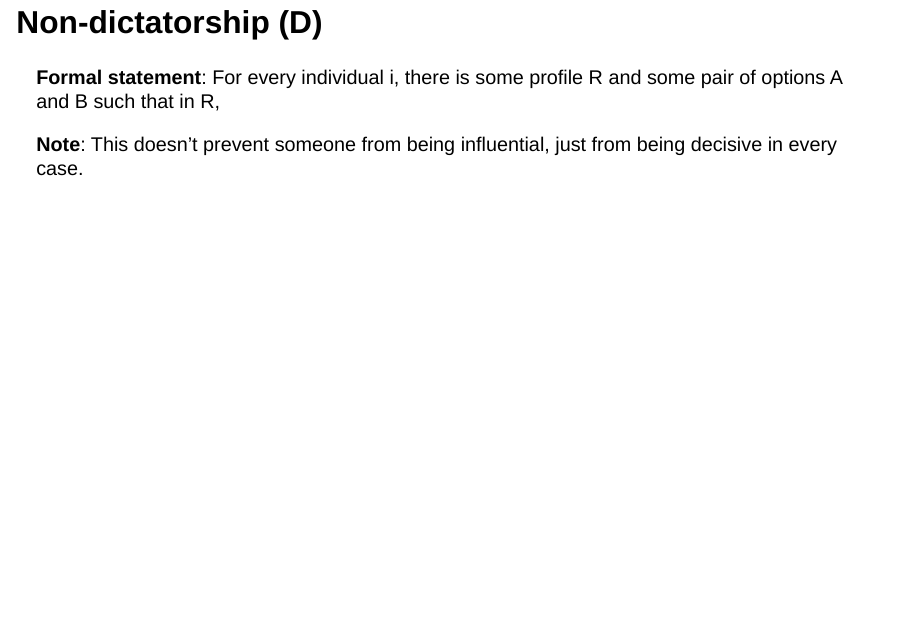
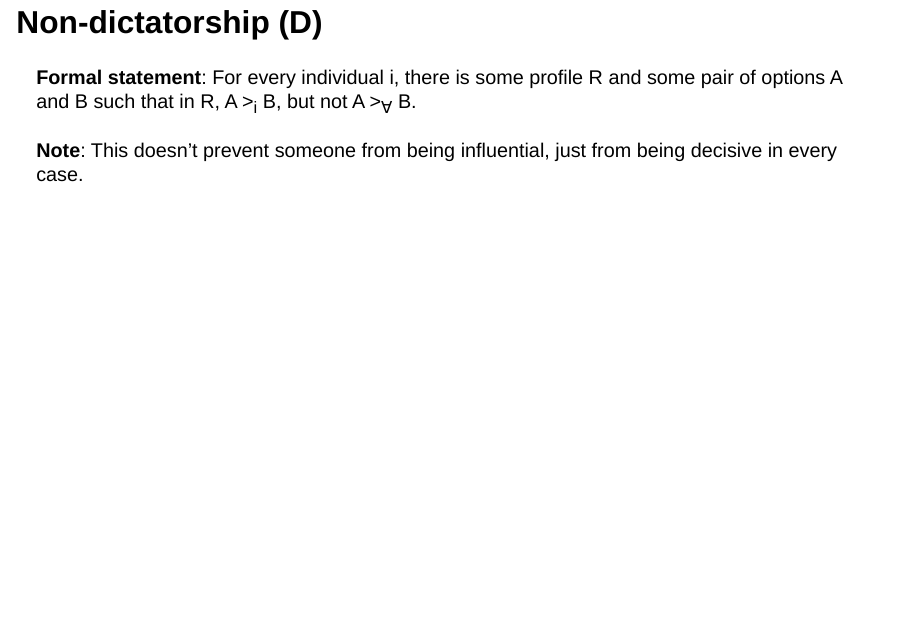
Before and after one commit to bweatherson/W26---342, a Quarto document (03.qmd): page 26 of 30 before the commit and page 26 of 26 after it. Rendered offline with R 4.5, knitr and Pandoc in place of Quarto, with nearby package versions; drawn as Slidy slides in place of the format the file asks for.

Commit message:
Tinker on 3

```diff
--- a/03.qmd
+++ b/03.qmd
@@ -206,10 +206,11 @@ This isn't a property of how the aggregation function treats what happens on any
 
 ## Non-dictatorship (D)
 
-**Formal statement**: For every individual i, there is some profile R and some pair of options A and B such that in R,
+**Formal statement**: For every individual i, there is some profile R and some pair of options A and B such that in R, A >~i~ B, but not A >~∀~ B.
 
 **Note**: This doesn't prevent someone from being influential, just from being decisive in every case.
 
+<!--
 ---
 
 ## The Impossibility Theorem
```
Also changed, not shown: 03.html, images/pareto.jpg (added), 03.qmd (1 more changed lines).
